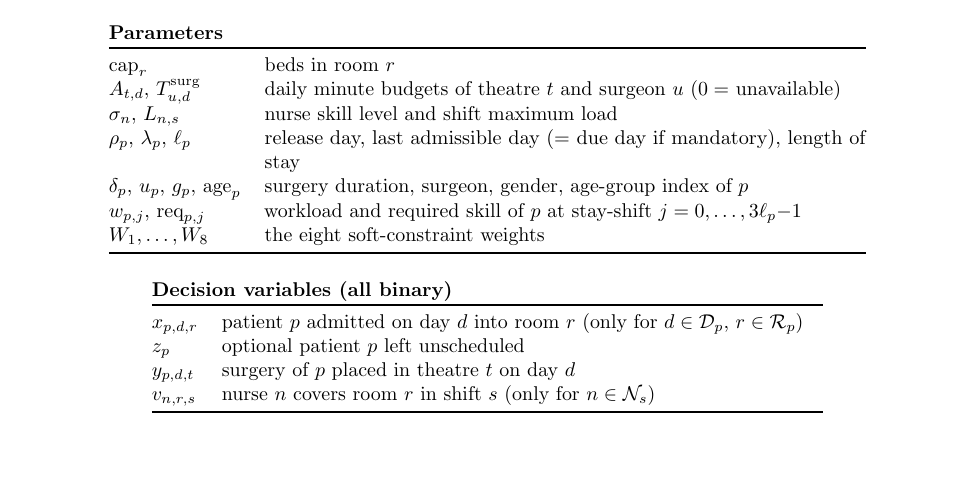
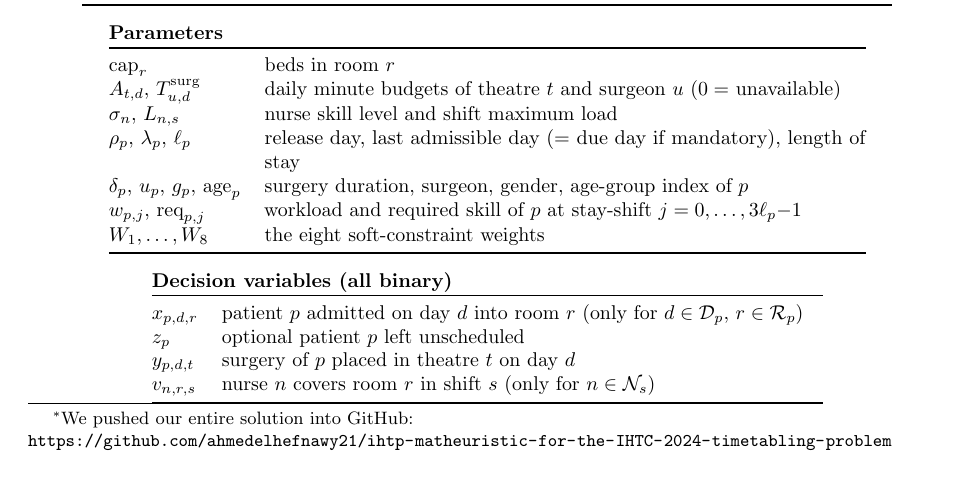
Before and after one commit to ahmedelhefnawy21/ihtp-matheuristic-for-the-IHTC-2024-timetabling-problem, a LaTeX document (report/report.tex): part of page 1 of 11, cut so that both start at the same text. Compiled offline with pdfLaTeX.

Commit message:
link our repo to the report

```diff
--- a/report/report.tex
+++ b/report/report.tex
@@ -14,7 +14,7 @@
 \newcommand{\Hc}[1]{\textsf{H#1}}
 \newcommand{\anote}[1]{{\renewcommand{\thefootnote}{\fnsymbol{footnote}}\footnote[1]{#1}}}
 
-\title{\vspace{-1.2cm}\textbf{A Matheuristic for the Integrated Healthcare\\ Timetabling Problem (IHTC-2024)}}
+\title{\vspace{-1.2cm}\textbf{A Matheuristic for the Integrated Healthcare\\ Timetabling Problem (IHTC-2024)}\footnote{We pushed our entire solution into GitHub: \\ \url{https://github.com/ahmedelhefnawy21/ihtp-matheuristic-for-the-IHTC-2024-timetabling-problem}}}
 \author{Ahmed Elhefnawy \and Weiyi Shen Qiaoyan Zeng\\[2pt]
 \small Advanced Modeling and Optimization, Group Project, TUM, Summer Term 2026}
 \date{\vspace{-0.4cm}}
```
Also changed, not shown: report/report.pdf, report/report.tex (14 more changed lines).
